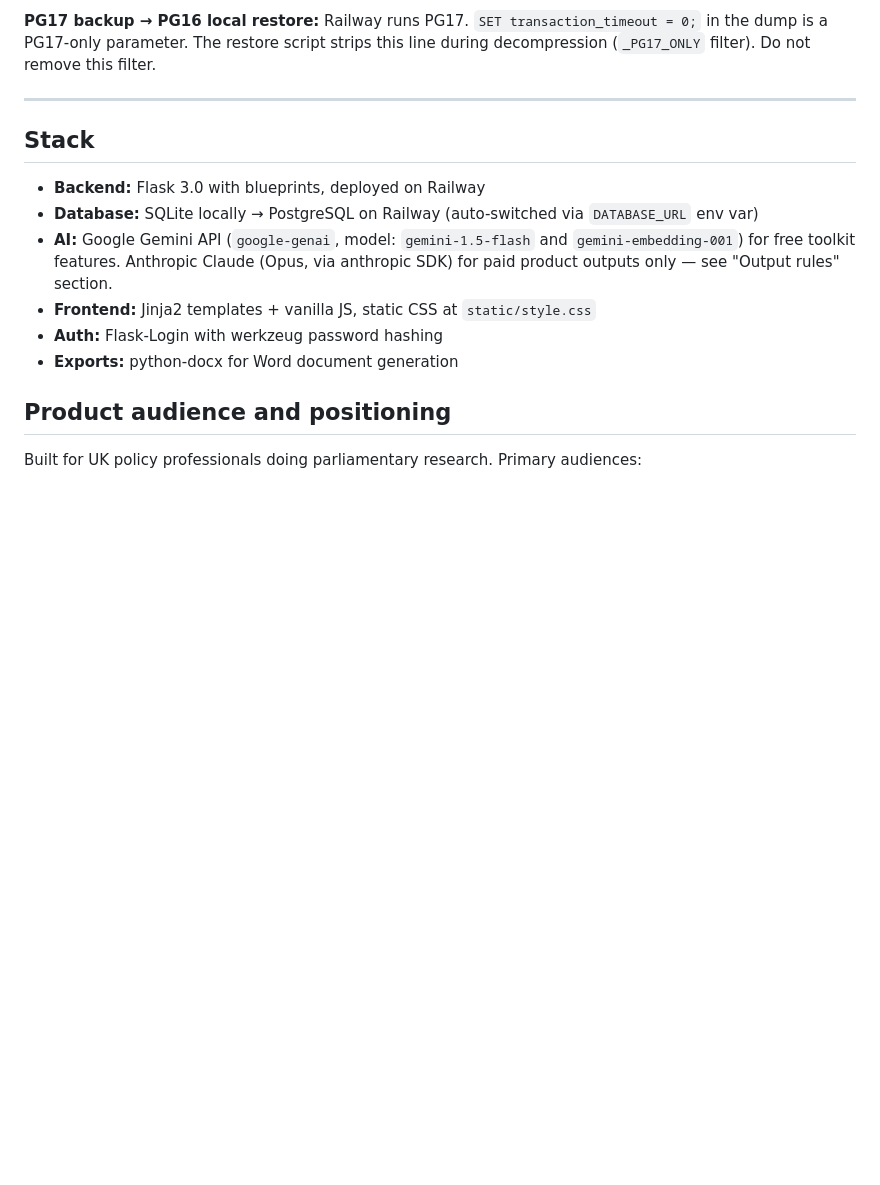
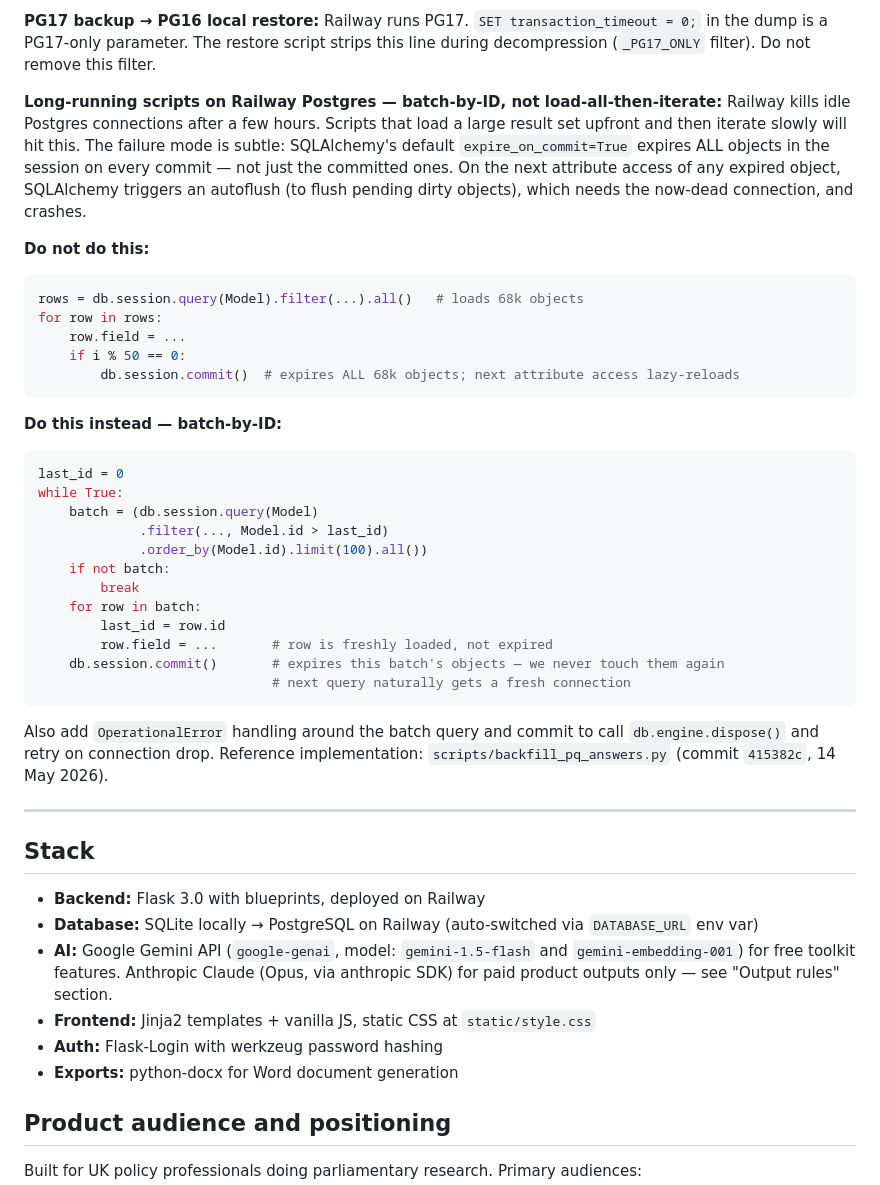
Before and after one commit to markyf801/Westminsterbrief, a Markdown page: CLAUDE.md, the part around the change. GitHub-like rendering; blank space fills up the shorter version.

Commit message:
Docs: CLAUDE.md — Railway long-running script pattern (batch-by-ID)
Documents the Railway idle connection drop + SQLAlchemy expire_on_commit
interaction that killed Stage B overnight. Warns off load-all-then-iterate
and gives the batch-by-ID reference pattern + commit 415382c as example.

Co-Authored-By: Claude Sonnet 4.6 <noreply@anthropic.com>

````diff
--- a/CLAUDE.md
+++ b/CLAUDE.md
@@ -102,6 +102,36 @@ Always pass `--set ON_ERROR_STOP=1` when restoring via psql. Without it, psql re
 
 **PG17 backup → PG16 local restore:**
 Railway runs PG17. `SET transaction_timeout = 0;` in the dump is a PG17-only parameter. The restore script strips this line during decompression (`_PG17_ONLY` filter). Do not remove this filter.
+
+**Long-running scripts on Railway Postgres — batch-by-ID, not load-all-then-iterate:**
+Railway kills idle Postgres connections after a few hours. Scripts that load a large result set upfront and then iterate slowly will hit this. The failure mode is subtle: SQLAlchemy's default `expire_on_commit=True` expires ALL objects in the session on every commit — not just the committed ones. On the next attribute access of any expired object, SQLAlchemy triggers an autoflush (to flush pending dirty objects), which needs the now-dead connection, and crashes.
+
+**Do not do this:**
+```python
+rows = db.session.query(Model).filter(...).all()   # loads 68k objects
+for row in rows:
+    row.field = ...
+    if i % 50 == 0:
+        db.session.commit()  # expires ALL 68k objects; next attribute access lazy-reloads
+```
+
+**Do this instead — batch-by-ID:**
+```python
+last_id = 0
+while True:
+    batch = (db.session.query(Model)
+             .filter(..., Model.id > last_id)
+             .order_by(Model.id).limit(100).all())
+    if not batch:
+        break
+    for row in batch:
+        last_id = row.id
+        row.field = ...       # row is freshly loaded, not expired
+    db.session.commit()       # expires this batch's objects — we never touch them again
+                              # next query naturally gets a fresh connection
+```
+
+Also add `OperationalError` handling around the batch query and commit to call `db.engine.dispose()` and retry on connection drop. Reference implementation: `scripts/backfill_pq_answers.py` (commit `415382c`, 14 May 2026).
 
 ---
 
````
